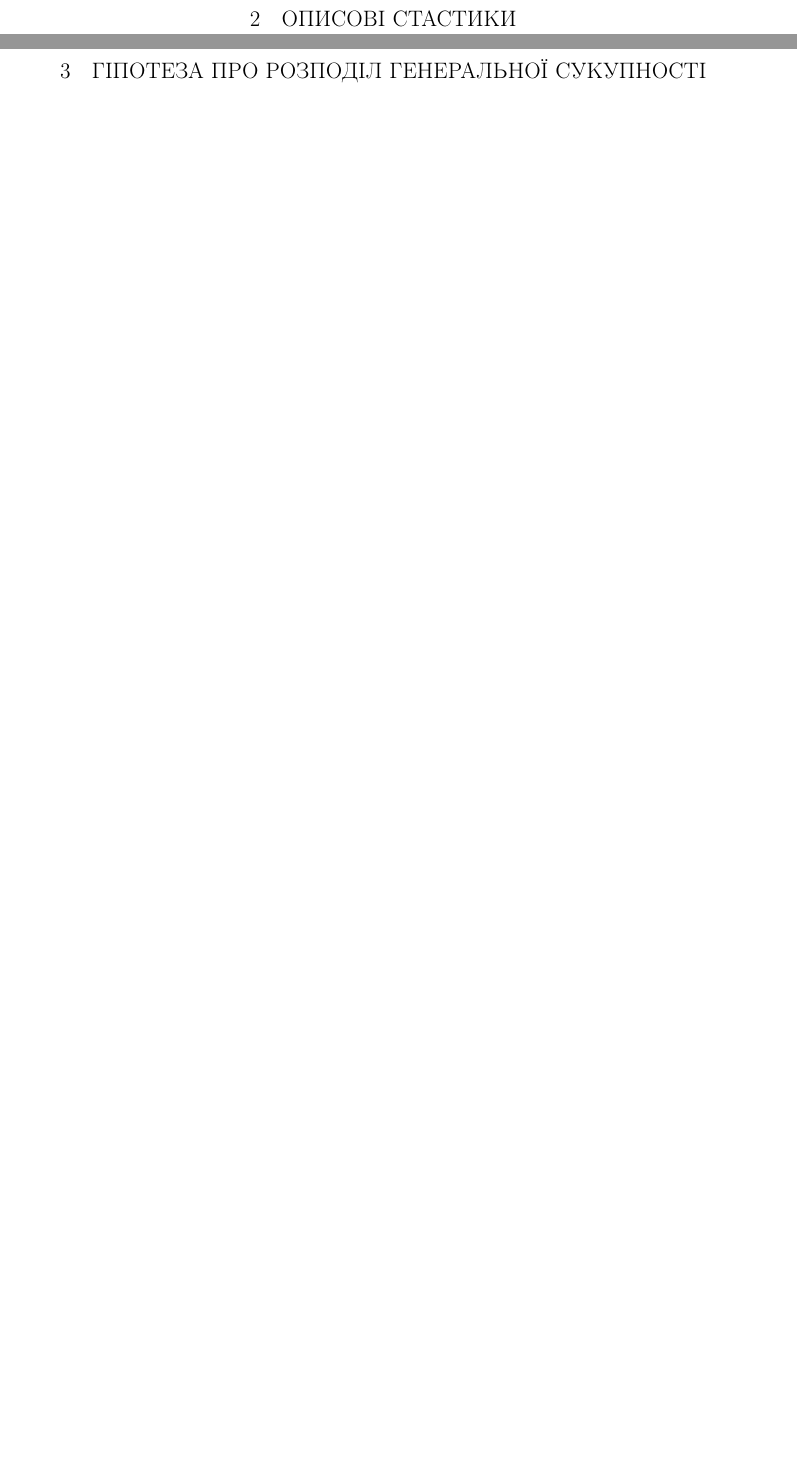
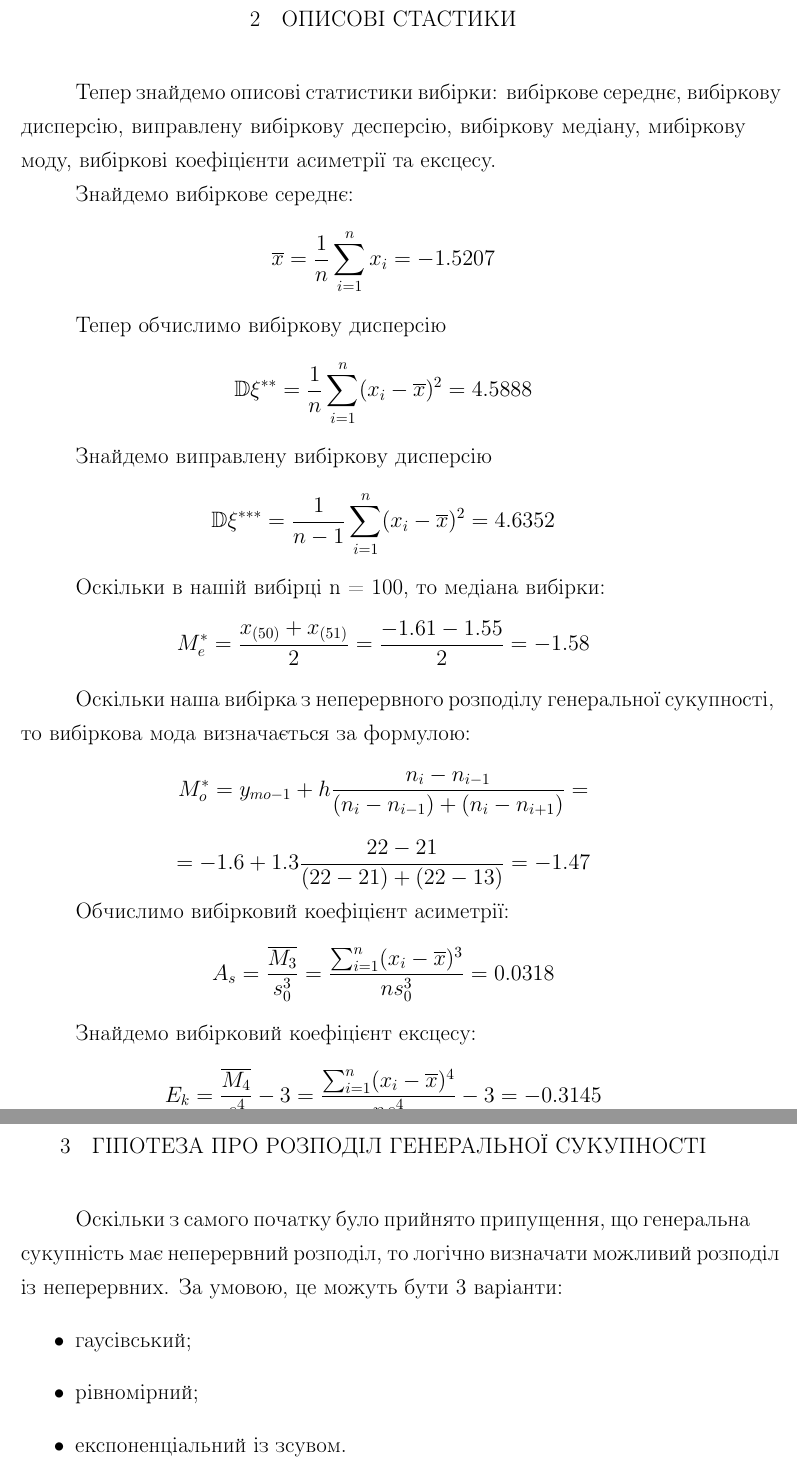
Before and after one commit to Alex-Verg/Mathematical_Statistics_Calculated_graphic_work, a LaTeX document (Calculated_graphic_work.tex): two parts of pages 8 and 9 of 14, joined at a grey line, cut so that both start at the same text, the shorter picture padded with empty space. Compiled offline with pdfLaTeX; an older LaTeX class or package is replaced by its successor.

Commit message:
Зробив 2-ий пункт у Latex і почав робити 3-ій.

```diff
--- a/Calculated_graphic_work.tex
+++ b/Calculated_graphic_work.tex
@@ -247,10 +247,39 @@
 	\end{figure}
 
 	\chapter{Описові стастики}
+	Тепер знайдемо описові статистики вибірки: вибіркове середнє, вибіркову дисперсію, виправлену вибіркову десперсію, вибіркову медіану, мибіркову моду, вибіркові коефіцієнти асиметрії та ексцесу.
 
+	Знайдемо вибіркове середнє:
+	$$ \overline{x} = \frac{1}{n}\sum_{i=1}^{n}x_i = -1.5207$$
 
+	Тепер обчислимо вибіркову дисперсію
+	$$ \mathbb{D}\xi^{**} = \frac{1}{n}\sum_{i=1}^{n}(x_i - \overline{x})^2 = 4.5888$$
+
+	Знайдемо виправлену вибіркову дисперсію
+	$$ \mathbb{D}\xi^{***} = \frac{1}{n-1}\sum_{i=1}^{n}(x_i - \overline{x})^2 = 4.6352$$
+
+	Оскільки в нашій вибірці n = 100, то медіана вибірки:
+	$$ M_e^* = \frac{x_{(50)} + x_{(51)}}{2} = \frac{-1.61 - 1.55}{2} = -1.58$$
+
+	Оскільки наша вибірка з неперервного розподілу генеральної сукупності, то вибіркова мода визначається за формулою:
+	$$ M_o^* = y_{mo-1} + h \frac{n_i - n_{i-1}}{(n_i - n_{i-1}) + (n_i - n_{i+1})} = $$
+	$$ = -1.6 + 1.3\frac{22 - 21}{(22 - 21) + (22 - 13)} = - 1.47$$
+
+	Обчислимо вибірковий коефіцієнт асиметрії:
+	$$ A_s = \frac{\overline{M_3}}{s_0^3} = \frac{\sum_{i=1}^{n}(x_i - \overline{x})^3}{ns_0^3} = 0.0318$$
+
+	Знайдемо вибірковий коефіцієнт ексцесу:
+	$$ E_k = \frac{\overline{M_4}}{s_0^4} - 3= \frac{\sum_{i=1}^{n}(x_i - \overline{x})^4}{ns_0^4} - 3 = -0.3145$$
 
 	\chapter{Гіпотеза про розподіл генеральної сукупності}
+
+	Оскільки з самого початку було прийнято припущення, що генеральна сукупність має неперервний розподіл, то логічно визначати можливий розподіл із неперервних. За умовою, це можуть бути 3 варіанти:
+	\begin{itemize}
+		\item гаусівський;
+		\item рівномірний;
+		\item експоненціальний із зсувом.
+	\end{itemize}
+
 	\chapter{Оцінка параметрів розподілу}
 	\chapter{Перевірка параметрів на незміщеність, консистентність та ефективність}
 	\chapter{Довірчі інтервали для параметрів розподілу}
```
Also changed, not shown: Calculated_graphic_work.pdf, 1 other file.
